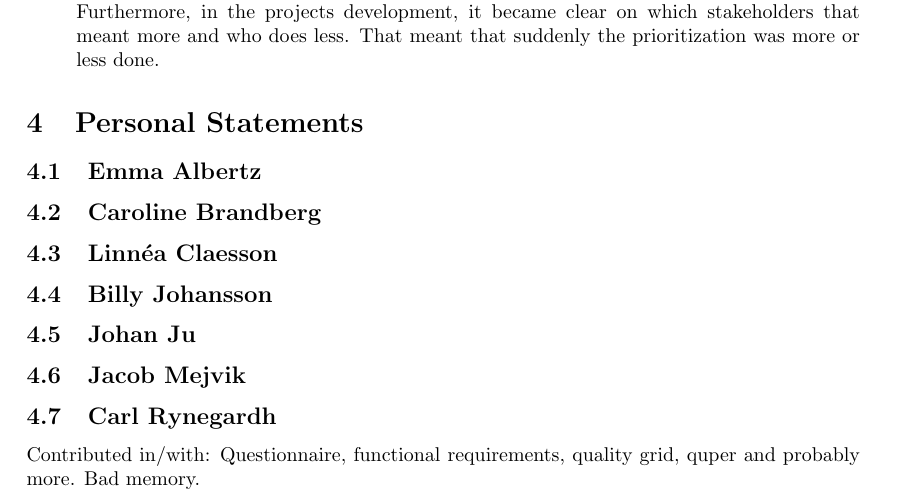
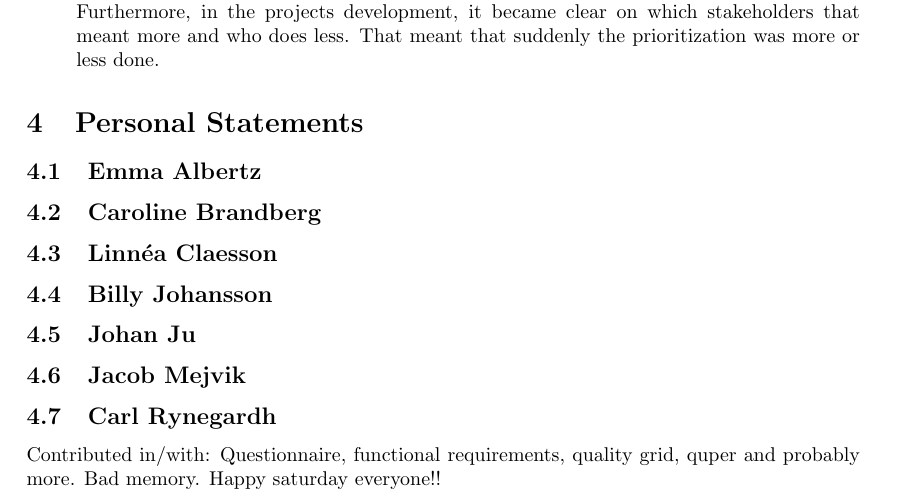
Before and after one commit to Mejvik/ETS170, a LaTeX document (Project Experiences/pe.tex): part of page 8 of 9, cut so that both start at the same text. Compiled offline with pdfLaTeX.

Commit message:
Happy saturday everyone! :D

```diff
--- a/Project Experiences/pe.tex
+++ b/Project Experiences/pe.tex
@@ -273,7 +273,7 @@ It is interesting to compare the quality grid with Quper. The quality grid gives
 \subsection{Jacob Mejvik}
 
 \subsection{Carl Rynegardh}
-Contributed in/with: Questionnaire, functional requirements, quality grid, quper and probably more. Bad memory.
+Contributed in/with: Questionnaire, functional requirements, quality grid, quper and probably more. Bad memory. Happy saturday everyone!!
 
 \begin{thebibliography}{99}
 \bibitem{soren}
```
